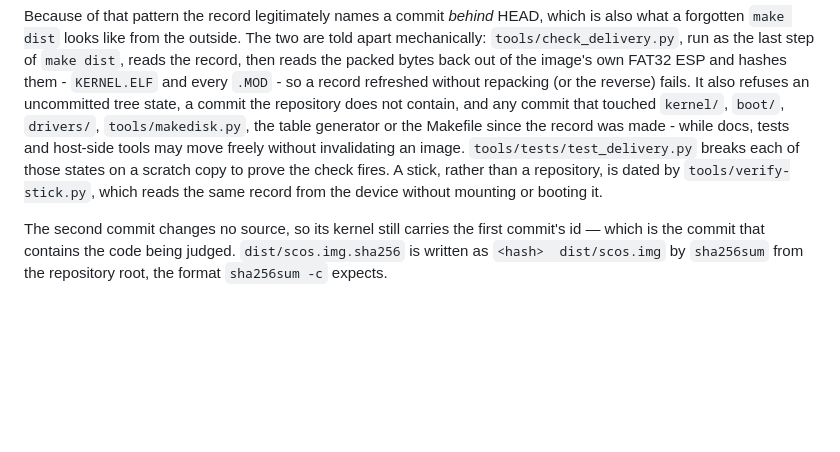
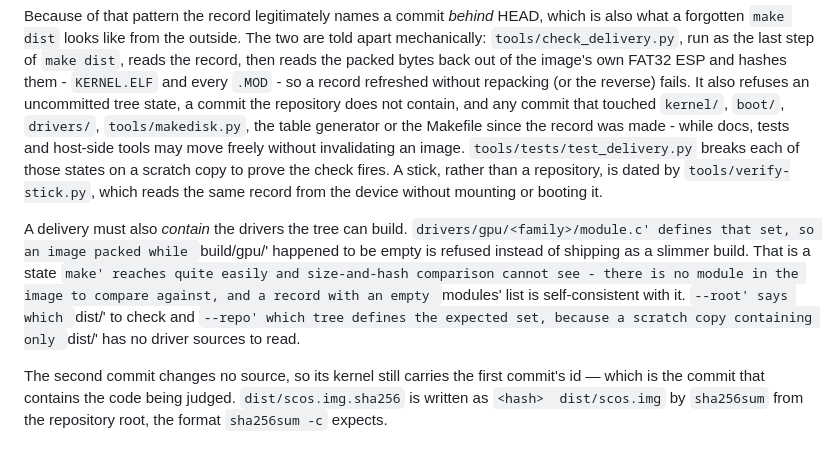
Before and after one commit to Joercat/SCos, a Markdown page: docs/migration/BUILD-PROVENANCE.md, the part around the change. Rendered like a GitHub page; blank space fills up the shorter version.

Commit message:
docs: why the delivery gate reads the driver sources to know what must be in the image
Co-authored-by: arena-agent <297053741+arena-agent@users.noreply.github.com>

```diff
--- a/docs/migration/BUILD-PROVENANCE.md
+++ b/docs/migration/BUILD-PROVENANCE.md
@@ -77,6 +77,13 @@ host-side tools may move freely without invalidating an image.  `tools/tests/tes
 of those states on a scratch copy to prove the check fires.  A stick, rather than a repository, is dated by
 `tools/verify-stick.py`, which reads the same record from the device without mounting or booting it.
 
+A delivery must also *contain* the drivers the tree can build.  `drivers/gpu/<family>/module.c' defines that
+set, so an image packed while `build/gpu/' happened to be empty is refused instead of shipping as a slimmer
+build.  That is a state `make' reaches quite easily and size-and-hash comparison cannot see - there is no
+module in the image to compare against, and a record with an empty `modules' list is self-consistent with it.
+`--root' says which `dist/' to check and `--repo' which tree defines the expected set, because a scratch copy
+containing only `dist/' has no driver sources to read.
+
 The second commit changes no source, so its kernel still carries the first commit's id — which is the
 commit that contains the code being judged. `dist/scos.img.sha256` is written as
 `<hash>  dist/scos.img` by `sha256sum` from the repository root, the format `sha256sum -c` expects.
```
